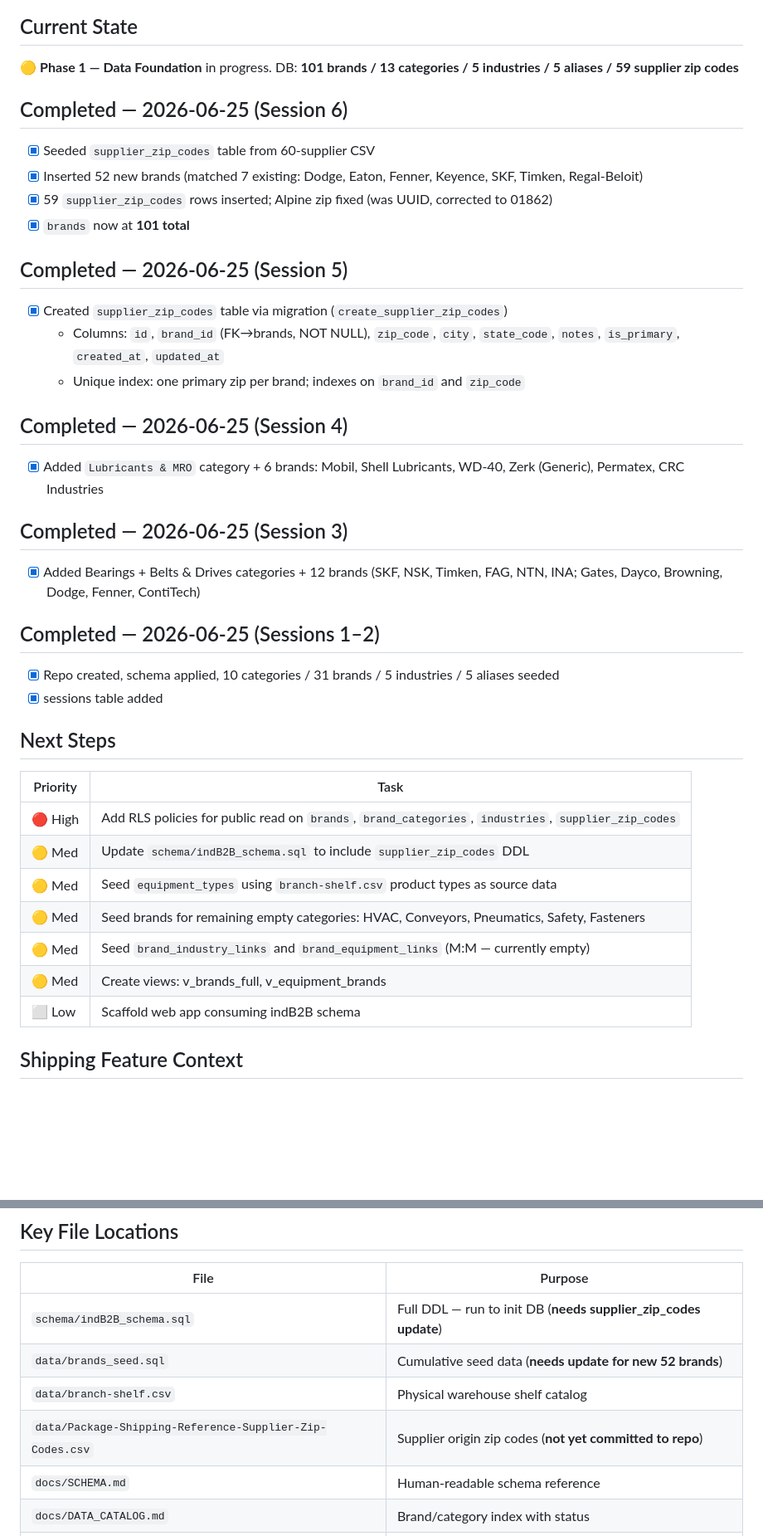
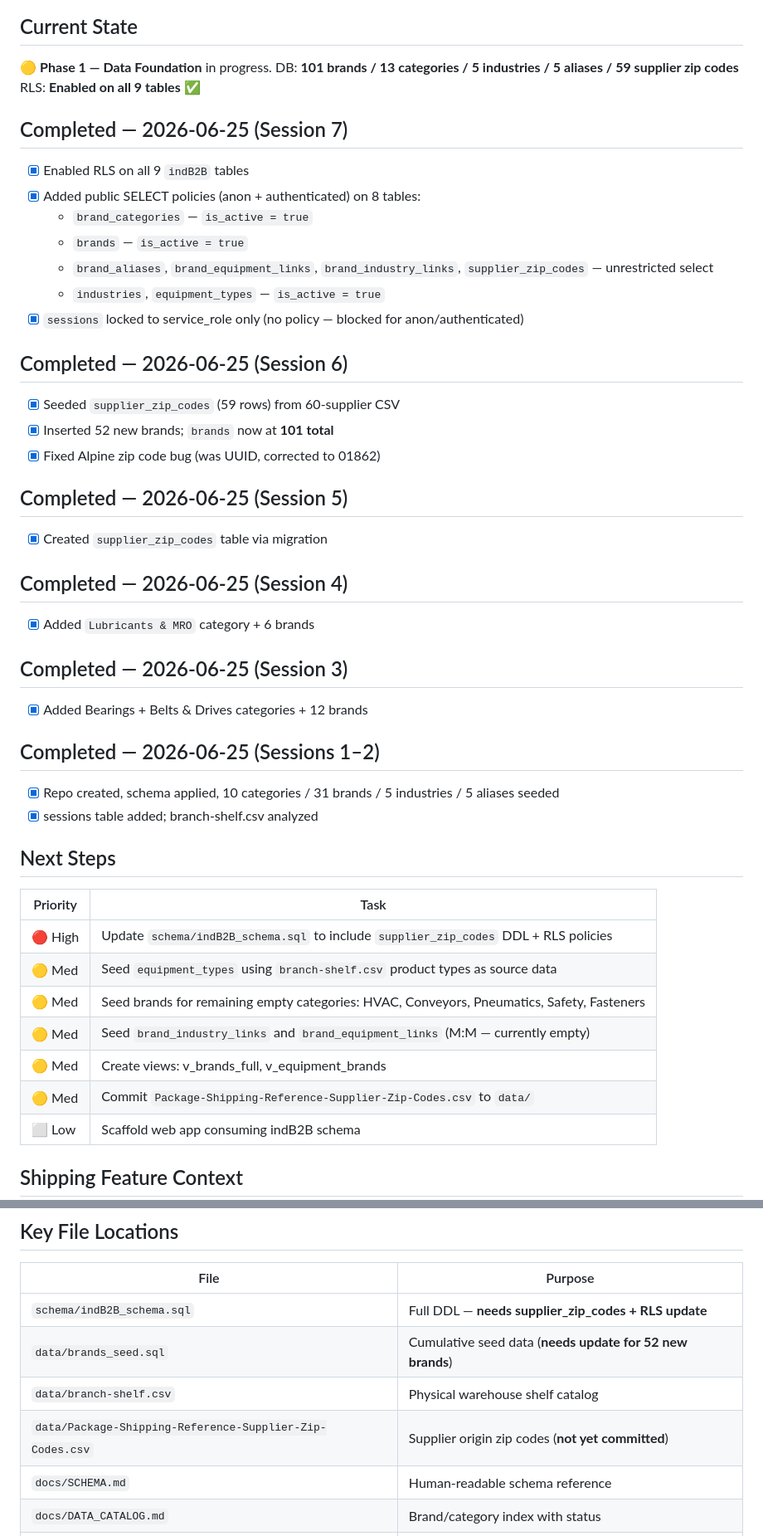
Before and after one commit to andredavisme/industrial-maintenance-b2b, a Markdown page: docs/SESSION_HANDOFF.md, 2 parts joined by grey strips. Shown at 83% size. Rendered like a GitHub page; blank space fills up the shorter version.

Commit message:
docs: session handoff update 2026-06-25

```diff
--- a/docs/SESSION_HANDOFF.md
+++ b/docs/SESSION_HANDOFF.md
@@ -9,38 +9,45 @@
 ## Current State
 🟡 **Phase 1 — Data Foundation** in progress.
 DB: **101 brands / 13 categories / 5 industries / 5 aliases / 59 supplier zip codes**
+RLS: **Enabled on all 9 tables ✅**
+
+## Completed — 2026-06-25 (Session 7)
+- [x] Enabled RLS on all 9 `indB2B` tables
+- [x] Added public SELECT policies (anon + authenticated) on 8 tables:
+  - `brand_categories` — `is_active = true`
+  - `brands` — `is_active = true`
+  - `brand_aliases`, `brand_equipment_links`, `brand_industry_links`, `supplier_zip_codes` — unrestricted select
+  - `industries`, `equipment_types` — `is_active = true`
+- [x] `sessions` locked to service_role only (no policy — blocked for anon/authenticated)
 
 ## Completed — 2026-06-25 (Session 6)
-- [x] Seeded `supplier_zip_codes` table from 60-supplier CSV
-- [x] Inserted 52 new brands (matched 7 existing: Dodge, Eaton, Fenner, Keyence, SKF, Timken, Regal-Beloit)
-- [x] 59 `supplier_zip_codes` rows inserted; Alpine zip fixed (was UUID, corrected to 01862)
-- [x] `brands` now at **101 total**
+- [x] Seeded `supplier_zip_codes` (59 rows) from 60-supplier CSV
+- [x] Inserted 52 new brands; `brands` now at **101 total**
+- [x] Fixed Alpine zip code bug (was UUID, corrected to 01862)
 
 ## Completed — 2026-06-25 (Session 5)
-- [x] Created `supplier_zip_codes` table via migration (`create_supplier_zip_codes`)
-  - Columns: `id`, `brand_id` (FK→brands, NOT NULL), `zip_code`, `city`, `state_code`, `notes`, `is_primary`, `created_at`, `updated_at`
-  - Unique index: one primary zip per brand; indexes on `brand_id` and `zip_code`
+- [x] Created `supplier_zip_codes` table via migration
 
 ## Completed — 2026-06-25 (Session 4)
-- [x] Added `Lubricants & MRO` category + 6 brands: Mobil, Shell Lubricants, WD-40, Zerk (Generic), Permatex, CRC Industries
+- [x] Added `Lubricants & MRO` category + 6 brands
 
 ## Completed — 2026-06-25 (Session 3)
-- [x] Added Bearings + Belts & Drives categories + 12 brands (SKF, NSK, Timken, FAG, NTN, INA; Gates, Dayco, Browning, Dodge, Fenner, ContiTech)
+- [x] Added Bearings + Belts & Drives categories + 12 brands
 
 ## Completed — 2026-06-25 (Sessions 1–2)
 - [x] Repo created, schema applied, 10 categories / 31 brands / 5 industries / 5 aliases seeded
-- [x] sessions table added
+- [x] sessions table added; branch-shelf.csv analyzed
 
 ## Next Steps
 
 | Priority | Task |
 |----------|------|
-| 🔴 High | Add RLS policies for public read on `brands`, `brand_categories`, `industries`, `supplier_zip_codes` |
-| 🟡 Med  | Update `schema/indB2B_schema.sql` to include `supplier_zip_codes` DDL |
+| 🔴 High | Update `schema/indB2B_schema.sql` to include `supplier_zip_codes` DDL + RLS policies |
 | 🟡 Med  | Seed `equipment_types` using `branch-shelf.csv` product types as source data |
 | 🟡 Med  | Seed brands for remaining empty categories: HVAC, Conveyors, Pneumatics, Safety, Fasteners |
 | 🟡 Med  | Seed `brand_industry_links` and `brand_equipment_links` (M:M — currently empty) |
 | 🟡 Med  | Create views: v_brands_full, v_equipment_brands |
+| 🟡 Med  | Commit `Package-Shipping-Reference-Supplier-Zip-Codes.csv` to `data/` |
 | ⬜ Low  | Scaffold web app consuming indB2B schema |
 
 ## Shipping Feature Context
@@ -70,10 +77,10 @@ CREATE TABLE "indB2B".supplier_zip_codes (
 
 | File | Purpose |
 |------|---------|
-| `schema/indB2B_schema.sql` | Full DDL — run to init DB (**needs supplier_zip_codes update**) |
-| `data/brands_seed.sql` | Cumulative seed data (**needs update for new 52 brands**) |
+| `schema/indB2B_schema.sql` | Full DDL — **needs supplier_zip_codes + RLS update** |
+| `data/brands_seed.sql` | Cumulative seed data (**needs update for 52 new brands**) |
 | `data/branch-shelf.csv` | Physical warehouse shelf catalog |
-| `data/Package-Shipping-Reference-Supplier-Zip-Codes.csv` | Supplier origin zip codes (**not yet committed to repo**) |
+| `data/Package-Shipping-Reference-Supplier-Zip-Codes.csv` | Supplier origin zip codes (**not yet committed**) |
 | `docs/SCHEMA.md` | Human-readable schema reference |
 | `docs/DATA_CATALOG.md` | Brand/category index with status |
 | `docs/DEV_GUIDE.md` | Setup instructions |
```
